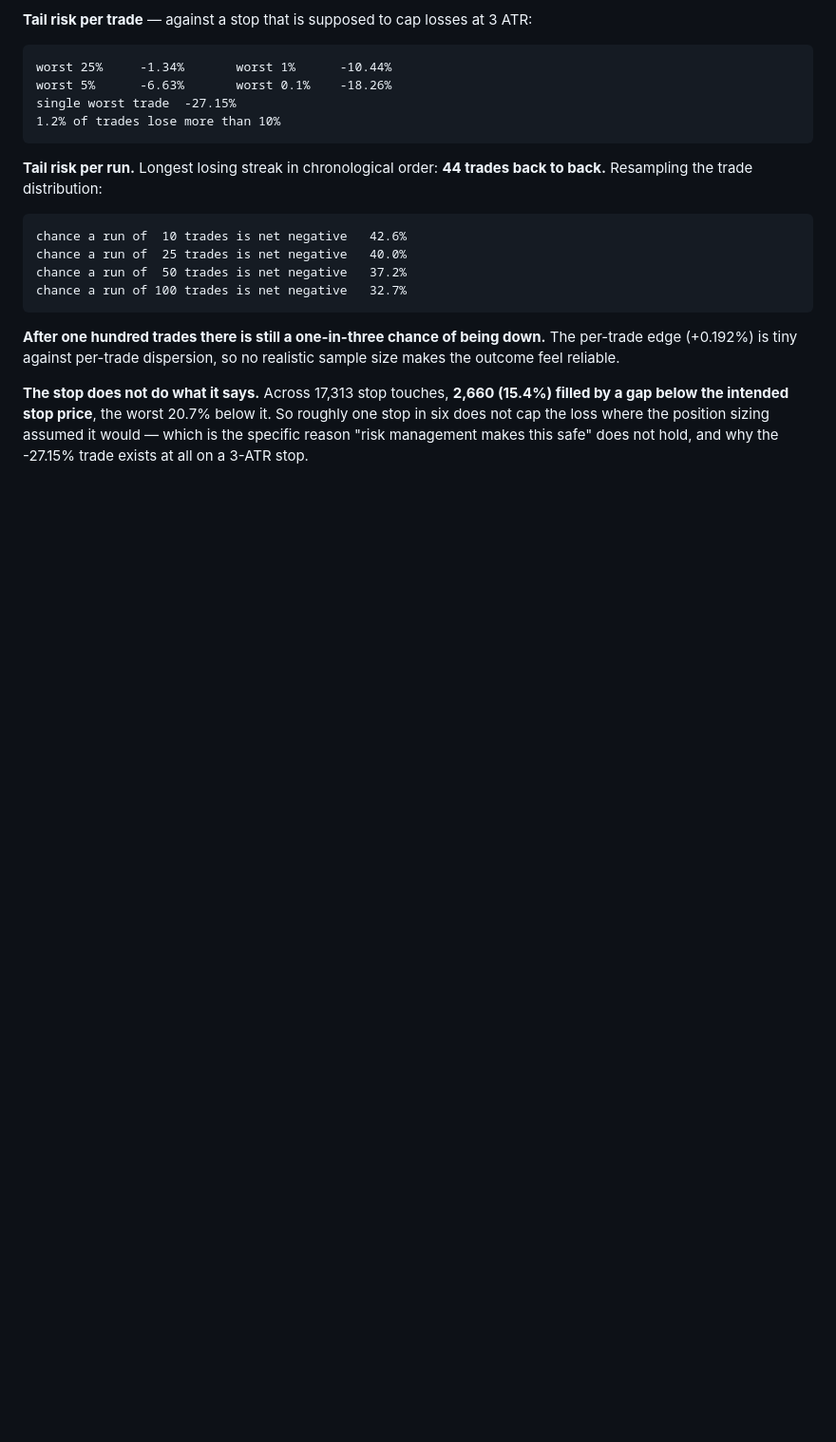
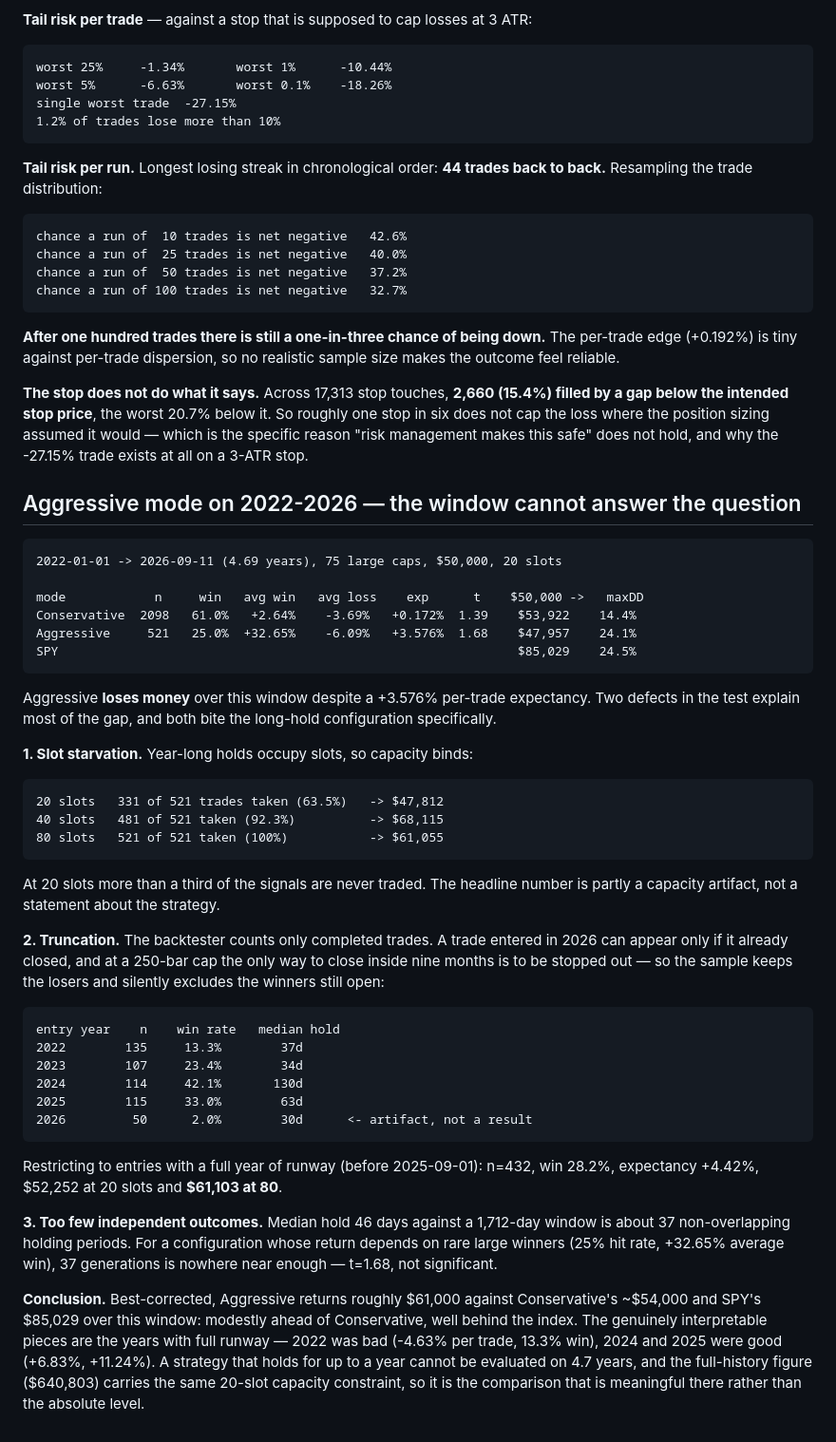
Before and after one commit to dlaskowski-py/Adjlmarketintel, a Markdown page: flow/FINDINGS.md, the part around the change. Shown at 95% size. Drawn GitHub-style; blank space fills up the shorter version.

Commit message:
Test aggressive mode on 2022-2026; window is too short to judge it
Aggressive returns $47,957 against Conservative's $53,922 and SPY's $85,029
over 2022-2026, despite +3.576% per-trade expectancy. Two defects in the test
account for most of that and both hit long holds specifically: at 20 slots only
331 of 521 trades are taken because year-long positions starve capacity (80
slots takes all of them and returns $61,055), and the backtester counts only
completed trades, so 2026 entries appear only if they already stopped out - a
2.0% win rate that is an artifact rather than a result.

With full runway and adequate slots the figure is about $61,000, modestly ahead
of Conservative and well behind the index. Median hold of 46 days against a
1,712-day window gives roughly 37 non-overlapping periods, far too few for a
configuration whose return comes from rare large winners; t=1.68.

Co-Authored-By: Claude Opus 5 <noreply@anthropic.com>
Claude-Session: https://claude.ai/code/session_0151MDSJKskqx4GSAxqHG4dD

```diff
--- a/flow/FINDINGS.md
+++ b/flow/FINDINGS.md
@@ -852,3 +852,54 @@ filled by a gap below the intended stop price**, the worst 20.7% below it. So
 roughly one stop in six does not cap the loss where the position sizing assumed
 it would — which is the specific reason "risk management makes this safe" does
 not hold, and why the -27.15% trade exists at all on a 3-ATR stop.
+
+## Aggressive mode on 2022-2026 — the window cannot answer the question
+
+    2022-01-01 -> 2026-09-11 (4.69 years), 75 large caps, $50,000, 20 slots
+
+    mode            n     win   avg win   avg loss    exp      t    $50,000 ->   maxDD
+    Conservative  2098   61.0%   +2.64%    -3.69%   +0.172%  1.39    $53,922    14.4%
+    Aggressive     521   25.0%  +32.65%    -6.09%   +3.576%  1.68    $47,957    24.1%
+    SPY                                                              $85,029    24.5%
+
+Aggressive **loses money** over this window despite a +3.576% per-trade
+expectancy. Two defects in the test explain most of the gap, and both bite the
+long-hold configuration specifically.
+
+**1. Slot starvation.** Year-long holds occupy slots, so capacity binds:
+
+    20 slots   331 of 521 trades taken (63.5%)   -> $47,812
+    40 slots   481 of 521 taken (92.3%)          -> $68,115
+    80 slots   521 of 521 taken (100%)           -> $61,055
+
+At 20 slots more than a third of the signals are never traded. The headline
+number is partly a capacity artifact, not a statement about the strategy.
+
+**2. Truncation.** The backtester counts only completed trades. A trade entered
+in 2026 can appear only if it already closed, and at a 250-bar cap the only way
+to close inside nine months is to be stopped out — so the sample keeps the
+losers and silently excludes the winners still open:
+
+    entry year    n    win rate   median hold
+    2022        135     13.3%        37d
+    2023        107     23.4%        34d
+    2024        114     42.1%       130d
+    2025        115     33.0%        63d
+    2026         50      2.0%        30d      <- artifact, not a result
+
+Restricting to entries with a full year of runway (before 2025-09-01):
+n=432, win 28.2%, expectancy +4.42%, $52,252 at 20 slots and **$61,103 at 80**.
+
+**3. Too few independent outcomes.** Median hold 46 days against a 1,712-day
+window is about 37 non-overlapping holding periods. For a configuration whose
+return depends on rare large winners (25% hit rate, +32.65% average win), 37
+generations is nowhere near enough — t=1.68, not significant.
+
+**Conclusion.** Best-corrected, Aggressive returns roughly $61,000 against
+Conservative's ~$54,000 and SPY's $85,029 over this window: modestly ahead of
+Conservative, well behind the index. The genuinely interpretable pieces are the
+years with full runway — 2022 was bad (-4.63% per trade, 13.3% win), 2024 and
+2025 were good (+6.83%, +11.24%). A strategy that holds for up to a year cannot
+be evaluated on 4.7 years, and the full-history figure ($640,803) carries the
+same 20-slot capacity constraint, so it is the comparison that is meaningful
+there rather than the absolute level.
```
